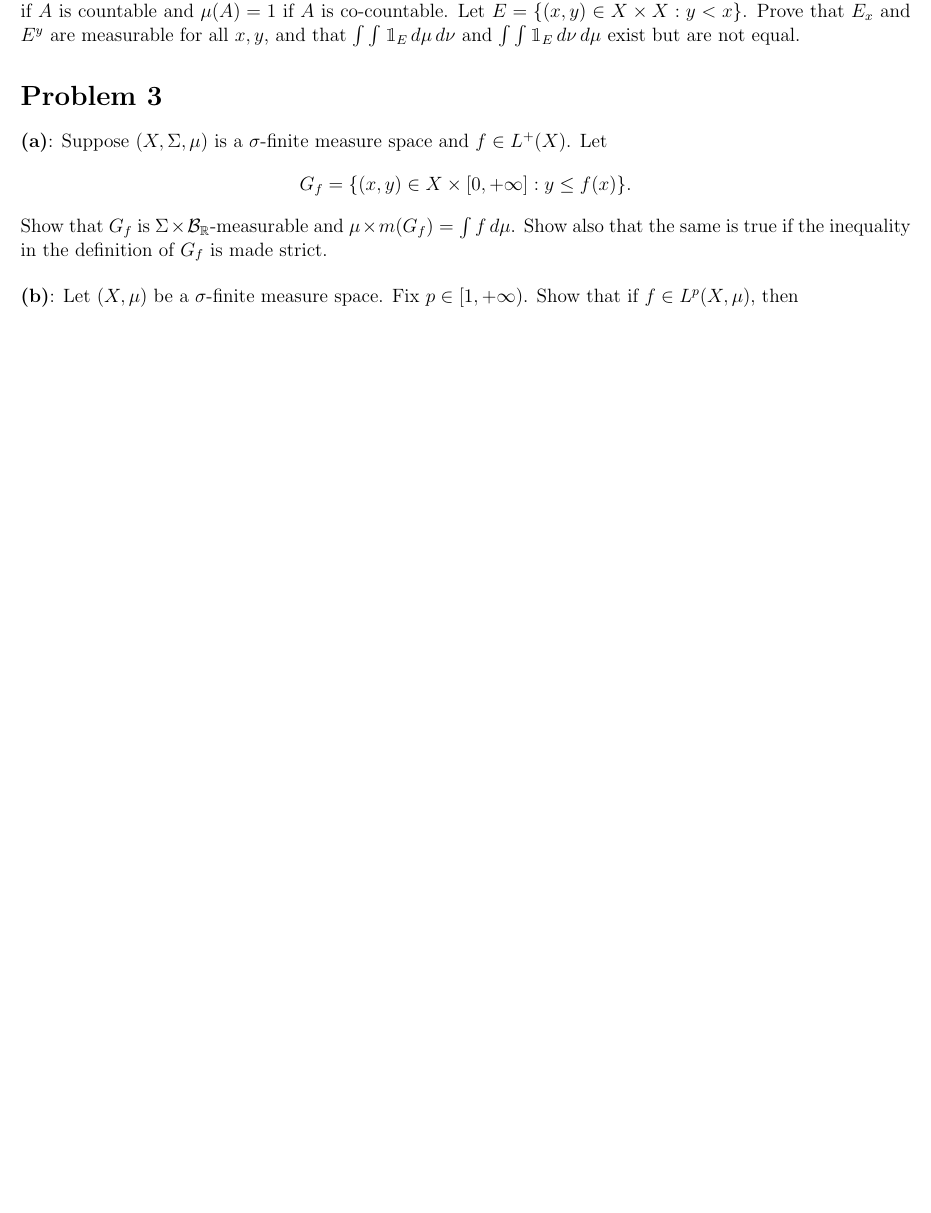
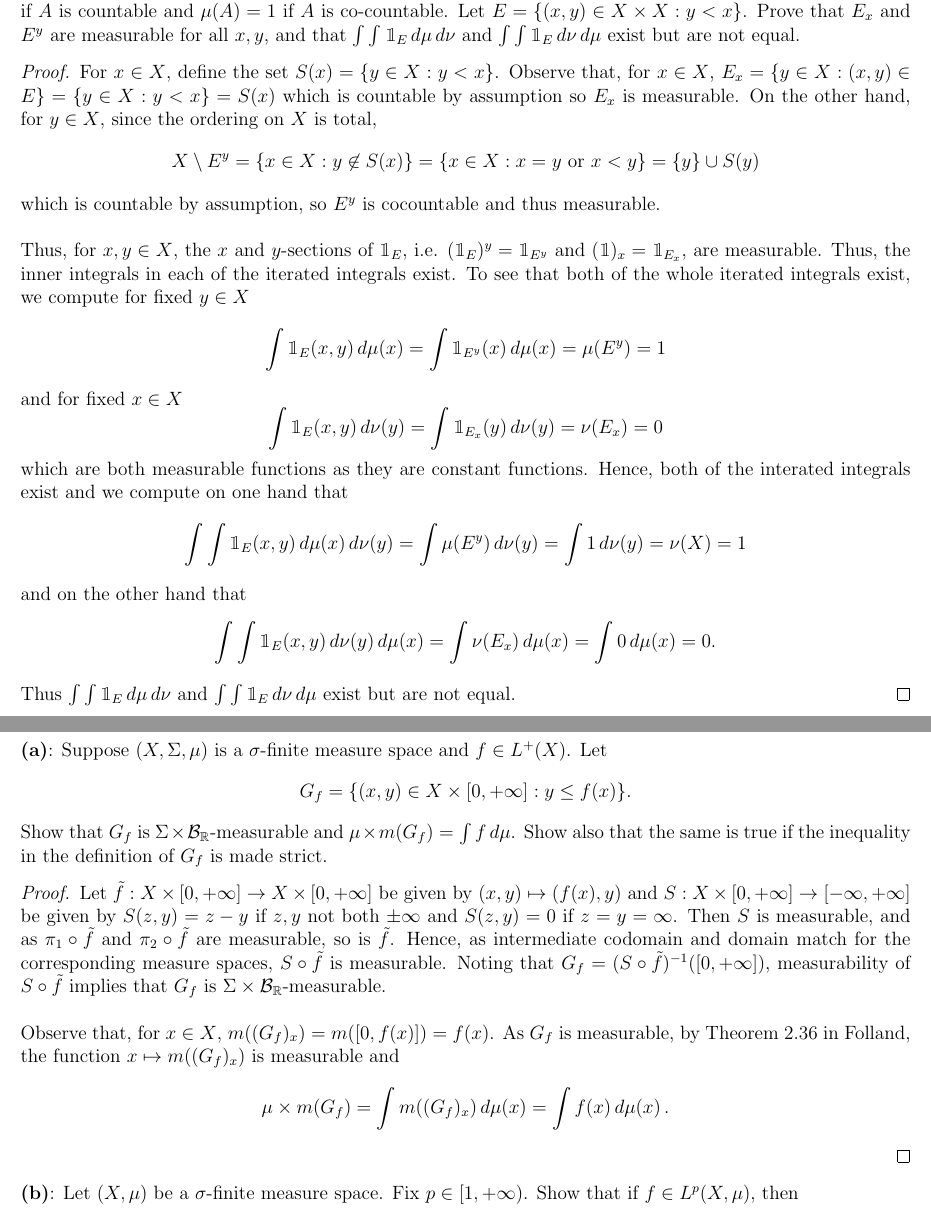
Before and after one commit to kyrem1/mathematicsSpring2022, a LaTeX problem sheet (7310 Real Analysis/7310 hw6/7310_hw6.tex): part of page 1 of 2 before the commit and two parts of pages 1 and 2 of 3 after it, the two joined at a grey line, cut so that both start at the same text, the shorter picture padded with empty space. Compiled offline with pdfLaTeX.

Commit message:
Work on 7310 hw6

```diff
--- a/7310 Real Analysis/7310 hw6/7310_hw6.tex
+++ b/7310 Real Analysis/7310 hw6/7310_hw6.tex
@@ -158,7 +158,34 @@
 \begin{document}
 \maketitle
 \begin{homeworkProblem}
-  Let $X=Y$ be an uncountable linearly ordered set such that for each $x\in X$, $\{y\in X: y<x\}$ is  countable. Let $\mc{M}=\mc{N}$ be the $\sigma$-algebra of countable or co-countable sets, and let $\mu=\nu$ be defined on $\mc{M}$ by $\mu(A)=0$ if $A$ is countable and $\mu(A)=1$ if $A$ is co-countable. Let $E = \{ (x,y)\in X\times X: y<x\}$. Prove that $E_x$ and $E^y$ are measurable for all $x,y$, and that $\int\int \ind_E \dd{\mu}\dd{\nu}$ and $\int\int\ind_E \dd{\nu}\dd{\mu}$ exist but are not equal.
+  Let $X=Y$ be an uncountable linearly ordered set such that for each $x\in X$, $\{ y\in X: y<x\}$ is  countable. Let $\mc{M}=\mc{N}$ be the $\sigma$-algebra of countable or co-countable sets, and let $\mu=\nu$ be defined on $\mc{M}$ by $\mu(A)=0$ if $A$ is countable and $\mu(A)=1$ if $A$ is co-countable. Let $E = \{ (x,y)\in X\times X: y<x\}$. Prove that $E_x$ and $E^y$ are measurable for all $x,y$, and that $\int\int \ind_E \dd{\mu}\dd{\nu}$ and $\int\int\ind_E \dd{\nu}\dd{\mu}$ exist but are not equal.
+
+  \begin{proof}
+    For $x\in X$, define the set $S(x)=\{ y\in X: y<x\}$. Observe that, for $x\in X$,
+    $E_x = \{ y\in X: (x,y)\in E\} = \{ y\in X: y < x\} = S(x)$ which is countable by assumption so $E_x$ is measurable. On the other hand, for $y\in X$, since the ordering on $X$ is total,
+    \[
+      X\setminus E^y= \{ x\in X : y\not\in S(x)\} = \{ x\in X : x = y \text{ or } x < y\} = \{y\}\cup S(y)
+    \]
+    which is countable by assumption, so $E^y$ is cocountable and thus measurable.\\
+
+    Thus, for $x,y\in X$, the $x$ and $y$-sections of $\ind_E$, i.e. $(\ind_E)^y = \ind_{E^y}$ and $(\ind)_x = \ind_{E_x}$, are measurable. Thus, the inner integrals in each of the iterated integrals exist. To see that both of the whole iterated integrals exist, we compute for fixed $y\in X$
+    \[
+      \int \ind_E (x,y)\dd{\mu(x)} = \int \ind_{E^y}(x)\dd{\mu(x)} = \mu(E^y) = 1
+    \]
+    and for fixed $x\in X$
+    \[
+      \int \ind_E (x,y)\dd{\nu(y)} = \int \ind_{E_x}(y)\dd{\nu(y)} = \nu(E_x) = 0
+    \]
+    which are both measurable functions as they are constant functions. Hence, both of the interated integrals exist and we compute on one hand that
+    \[
+      \int\int \ind_E(x,y) \dd{\mu(x)}\dd{\nu(y)} = \int \mu(E^y)\dd{\nu(y)} = \int 1\dd{\nu(y)} = \nu(X) = 1
+    \]
+    and on the other hand that
+    \[
+      \int\int \ind_E(x,y) \dd{\nu(y)}\dd{\mu(x)} = \int \nu(E_x)\dd{\mu(x)} = \int 0\dd{\mu(x)} = 0.
+    \]
+    Thus $\int\int \ind_E \dd{\mu}\dd{\nu}$ and $\int\int\ind_E \dd{\nu}\dd{\mu}$ exist but are not equal.
+  \end{proof}
 \end{homeworkProblem}
 
 
@@ -167,7 +194,16 @@
     \[
       G_f = \{(x,y)\in X\times[0,+\infty] : y\leq f(x)\}.
     \]
-    Show that $G_f$ is $\Sigma\times \mc{B}_\R$-measurable and $\mu\times m(G_f) = \int f\dd{\mu}$. Show also that the same is true if the inequality in the definition of $G_f$ is made strict.\\
+    Show that $G_f$ is $\Sigma\times \mc{B}_\R$-measurable and $\mu\times m(G_f) = \int f\dd{\mu}$. Show also that the same is true if the inequality in the definition of $G_f$ is made strict.
+
+    \begin{proof}
+      Let $\tilde f:X\times[0,+\infty]\to X\times [0,+\infty]$ be given by $(x,y)\mapsto(f(x),y)$ and $S:X\times [0,+\infty]\to [-\infty,+\infty]$ be given by $S(z,y) = z-y$ if $z,y$ not both $\pm\infty$ and $S(z,y) = 0$ if $z=y=\infty$. Then $S$ is measurable, and as $\pi_1 \circ \tilde f$ and $\pi_2\circ\tilde f$ are measurable, so is $\tilde f$. Hence, as intermediate codomain and domain match for the corresponding measure spaces, $S\circ\tilde f$ is measurable. Noting that $G_f = (S\circ \tilde f)^{-1}([0,+\infty])$, measurability of $S\circ \tilde f$ implies that $G_f$ is $\Sigma\times \mc{B}_\R$-measurable.\\
+
+      Observe that, for $x\in X$, $m((G_f)_x) = m([0,f(x)]) = f(x)$. As $G_f$ is measurable, by Theorem 2.36 in Folland, the function $x\mapsto m((G_f)_x)$ is measurable and
+      \[
+        \mu\times m(G_f) = \int m((G_f)_x)\dd{\mu(x)} = \int f(x)\dd{\mu(x)}.
+      \]
+    \end{proof}
 
     \textbf{(b)}: Let $(X,\mu)$ be a $\sigma$-finite measure space. Fix $p\in[1,+\infty)$. Show that if $f\in L^p(X,\mu)$, then
     \[
```
Also changed, not shown: 7310 Real Analysis/7310 hw6/7310_hw6.pdf, 1 other file.
